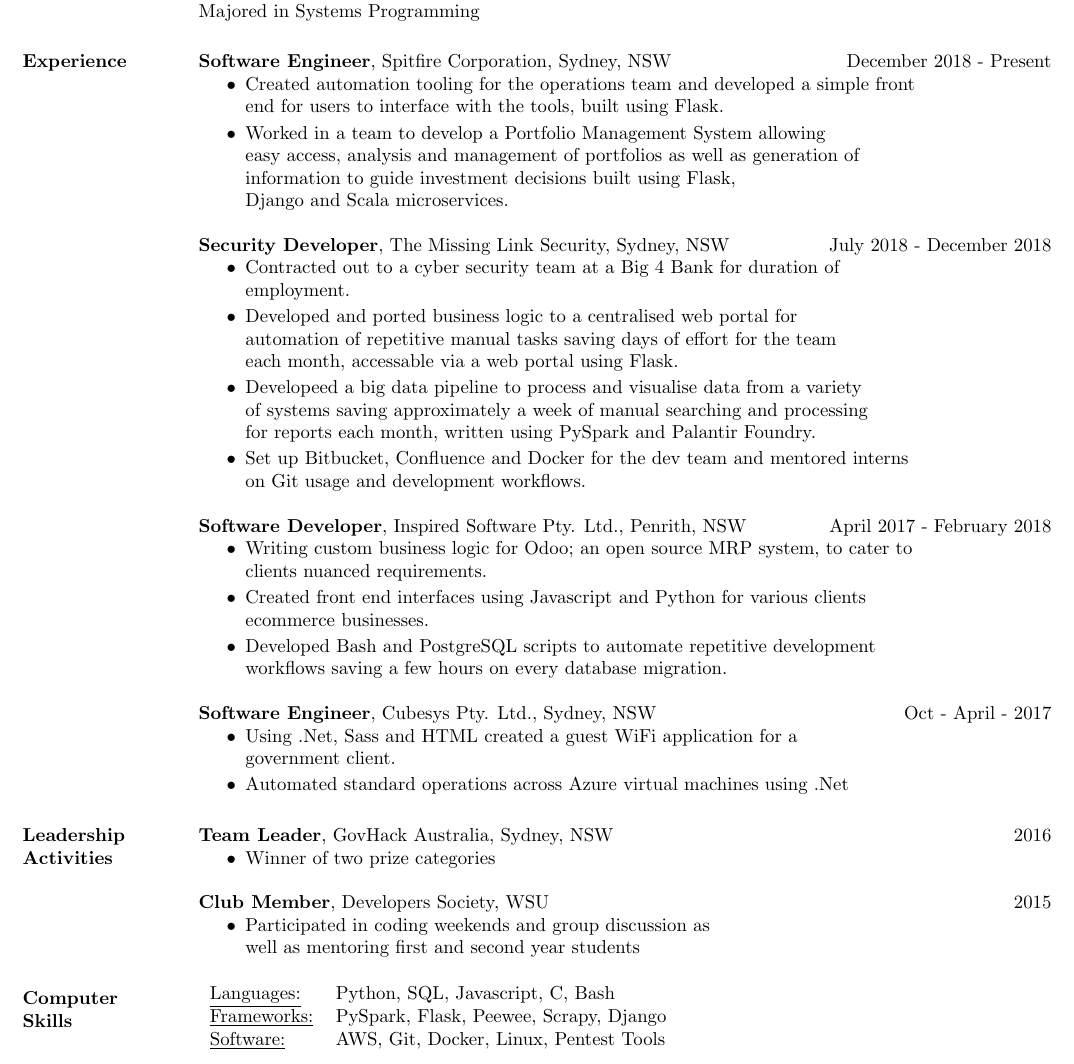
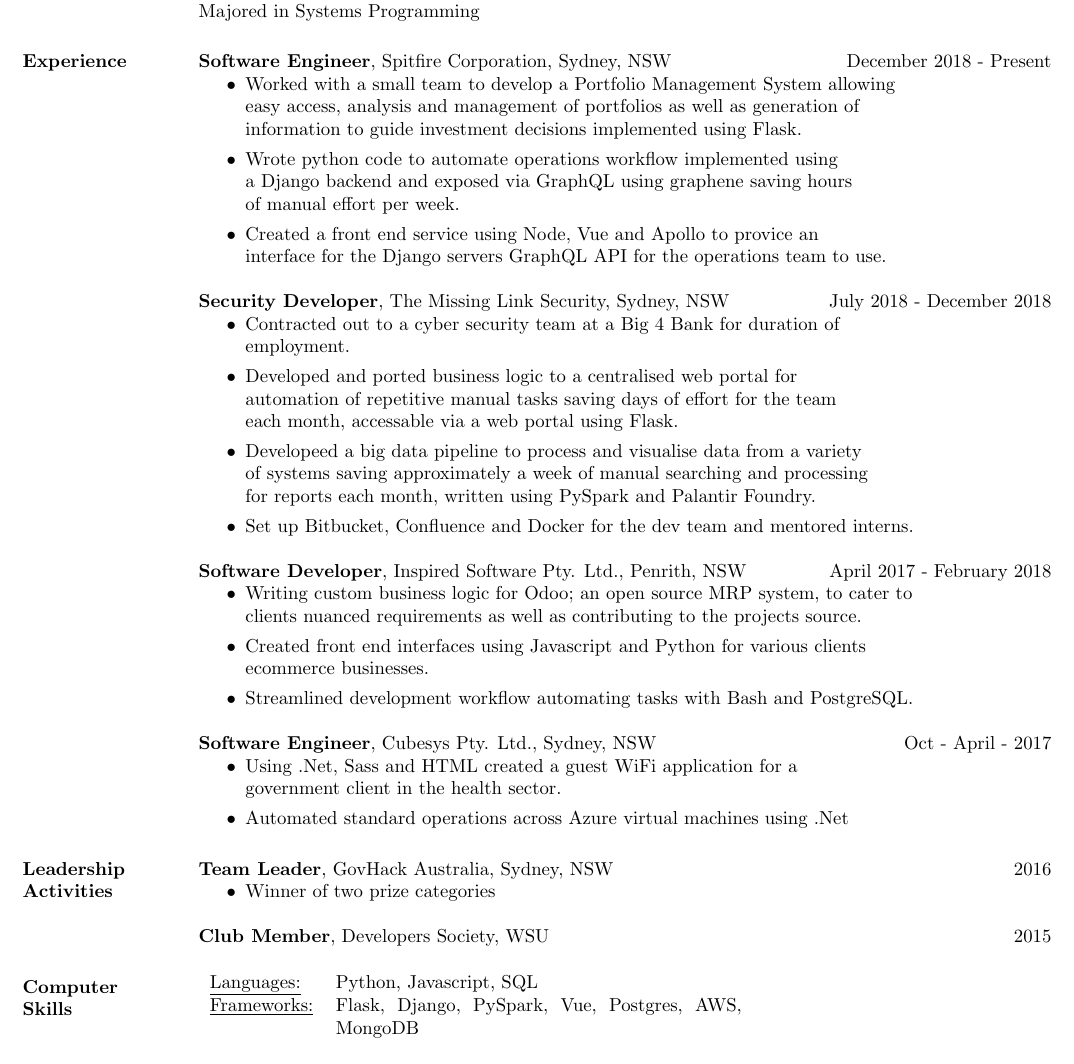
Before and after one commit to benhili/Resume, a LaTeX CV (resume.tex): part of the page, cut so that both start at the same text. Compiled offline with pdfLaTeX.

Commit message:
Updated experience to add grpahql vue project, improved spacing

```diff
--- a/resume.tex
+++ b/resume.tex
@@ -26,20 +26,24 @@
 \section{Experience}
 {\bf Software Engineer},
 	Spitfire Corporation, Sydney, NSW \hfill December 2018 - Present
-\begin{itemize} \itemsep 0pt  % reduce space between items
-\item Created automation tooling for the operations team and developed a simple front \\
-	end for users to interface with the tools, built using Flask.
+\begin{itemize} \itemsep 2pt  % reduce space between items
 
-\item Worked in a team to develop a Portfolio Management System allowing \\
+\item Worked with a small team to develop a Portfolio Management System allowing \\
 	easy access, analysis and management of portfolios as well as generation of \\
-		information to guide investment decisions built using Flask, \\
-			Django and Scala microservices.
+		information to guide investment decisions implemented using Flask.
+
+\item Wrote python code to automate operations workflow implemented using \\
+	a Django backend and exposed via GraphQL using graphene saving hours \\
+		of manual effort per week.
+
+\item Created a front end service using Node, Vue and Apollo to provice an \\
+	interface for the Django servers GraphQL API for the operations team to use.
 
 \end{itemize}
 
 {\bf Security Developer},
 	The Missing Link Security, Sydney, NSW\hfill July 2018 - December 2018
-\begin{itemize} \itemsep 0pt  % reduce space between items
+\begin{itemize} \itemsep 2pt  % reduce space between items
 \item Contracted out to a cyber security team at a Big 4 Bank for duration of \\
 	employment.
 
@@ -51,28 +55,27 @@
 	of systems saving approximately a week of manual searching and processing \\
 		for reports each month, written using PySpark and Palantir Foundry.
 
-\item Set up Bitbucket, Confluence and Docker for the dev team and mentored interns \\
-	on Git usage and development workflows.
+\item Set up Bitbucket, Confluence and Docker for the dev team and mentored interns.
+
 \end{itemize}
 
 {\bf Software Developer},
 	Inspired Software Pty. Ltd., Penrith, NSW \hfill April 2017 - February 2018
-\begin{itemize} \itemsep 0pt  % reduce space between items
+\begin{itemize} \itemsep 2pt  % reduce space between items
 \item Writing custom business logic for Odoo; an open source MRP system, to cater to \\
-	clients nuanced requirements.
+	clients nuanced requirements as well as contributing to the projects source.
 
 \item  Created front end interfaces using Javascript and Python for various clients \\
 	ecommerce businesses.
 
-\item Developed Bash and PostgreSQL scripts to automate repetitive development \\
-	workflows saving a few hours on every database migration.
+\item Streamlined development workflow automating tasks with Bash and PostgreSQL.
 \end{itemize}
 
  {\bf Software Engineer},
 	Cubesys Pty. Ltd., Sydney, NSW \hfill Oct - April - 2017
- \begin{itemize} \itemsep 0pt  % reduce space between items
+ \begin{itemize} \itemsep 2pt  % reduce space between items
  \item Using .Net, Sass and HTML created a guest WiFi application for a \\
-	 government client.
+	 government client in the health sector.
  \item Automated standard operations across Azure virtual machines using .Net
  \end{itemize}
 
@@ -83,17 +86,12 @@
 		\end{itemize}
 
 		{\bf Club Member}, Developers Society, WSU \hfill   2015
-                \begin{itemize} \itemsep -2pt
-                 \item Participated in coding weekends and group discussion as \\
-			 well as mentoring first and second year students
-		 \end{itemize}
 
 % Tabulate Computer Skills; p{3in} defines paragraph 3 inches wide
 \section{Computer \\ Skills}
    \begin{tabular}{l p{3in}}
-    \underline{Languages:} & Python, SQL, Javascript, C#, Bash\\
-	\underline{Frameworks:} &  PySpark, Flask, Peewee, Scrapy, Django \\
-	\underline{Software:} &  AWS, Git, Docker, Linux, Pentest Tools
+    \underline{Languages:} & Python, Javascript, SQL \\
+	\underline{Frameworks:} &  Flask, Django, PySpark, Vue, Postgres, AWS, MongoDB \\
  \end{tabular}
 
 \end{resume}
```
Also changed, not shown: resume.pdf (added), 1 other file.
